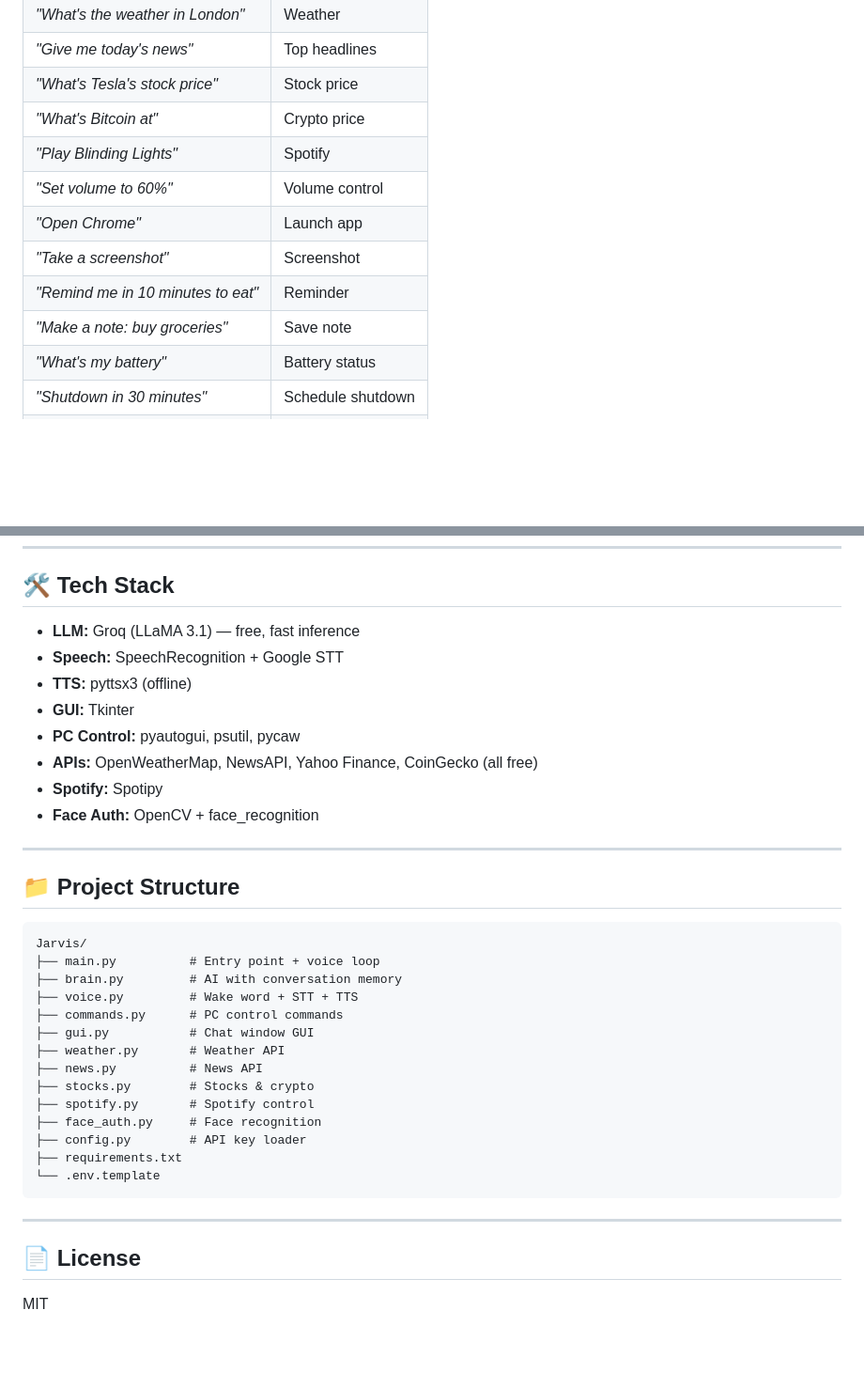
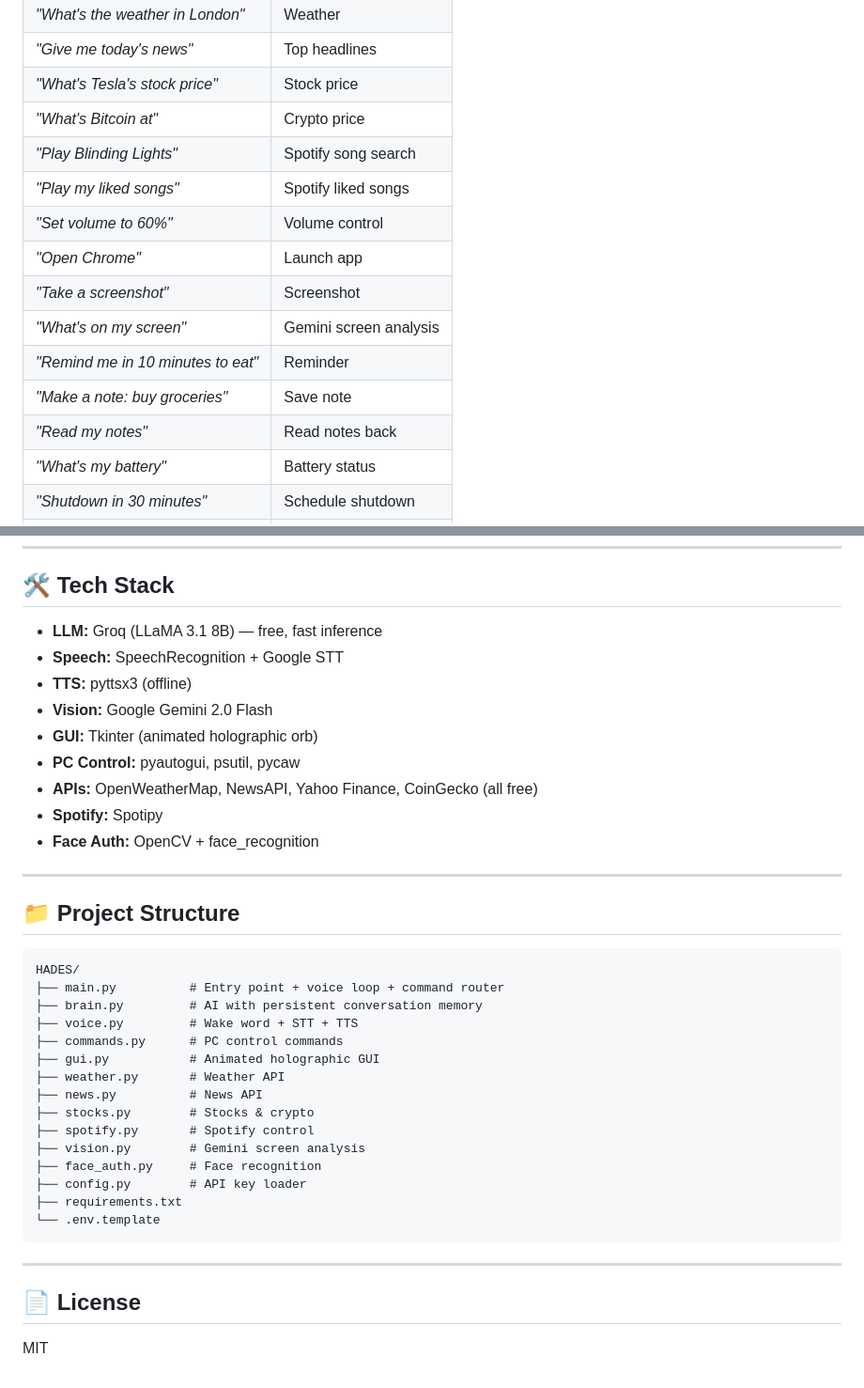
Before and after one commit to ShubhamMohta29/HADES, a Markdown page: README.md, 2 parts joined by grey strips. Shown at 94% size. Rendered like a GitHub page; blank space fills up the shorter version.

````diff
--- a/README.md
+++ b/README.md
@@ -72,12 +76,15 @@ python main.py
 | *"Give me today's news"* | Top headlines |
 | *"What's Tesla's stock price"* | Stock price |
 | *"What's Bitcoin at"* | Crypto price |
-| *"Play Blinding Lights"* | Spotify |
+| *"Play Blinding Lights"* | Spotify song search |
+| *"Play my liked songs"* | Spotify liked songs |
 | *"Set volume to 60%"* | Volume control |
 | *"Open Chrome"* | Launch app |
 | *"Take a screenshot"* | Screenshot |
+| *"What's on my screen"* | Gemini screen analysis |
 | *"Remind me in 10 minutes to eat"* | Reminder |
 | *"Make a note: buy groceries"* | Save note |
+| *"Read my notes"* | Read notes back |
 | *"What's my battery"* | Battery status |
 | *"Shutdown in 30 minutes"* | Schedule shutdown |
 | *"Clear memory"* | Reset conversation |
@@ -101,10 +108,11 @@ FACE_AUTH_ENABLED=true
 
 ## 🛠️ Tech Stack
 
-- **LLM:** Groq (LLaMA 3.1) — free, fast inference
+- **LLM:** Groq (LLaMA 3.1 8B) — free, fast inference
 - **Speech:** SpeechRecognition + Google STT
 - **TTS:** pyttsx3 (offline)
-- **GUI:** Tkinter
+- **Vision:** Google Gemini 2.0 Flash
+- **GUI:** Tkinter (animated holographic orb)
 - **PC Control:** pyautogui, psutil, pycaw
 - **APIs:** OpenWeatherMap, NewsAPI, Yahoo Finance, CoinGecko (all free)
 - **Spotify:** Spotipy
@@ -115,16 +123,17 @@ FACE_AUTH_ENABLED=true
 ## 📁 Project Structure
 
 ```
-Jarvis/
-├── main.py          # Entry point + voice loop
-├── brain.py         # AI with conversation memory
+HADES/
+├── main.py          # Entry point + voice loop + command router
+├── brain.py         # AI with persistent conversation memory
 ├── voice.py         # Wake word + STT + TTS
 ├── commands.py      # PC control commands
-├── gui.py           # Chat window GUI
+├── gui.py           # Animated holographic GUI
 ├── weather.py       # Weather API
 ├── news.py          # News API
 ├── stocks.py        # Stocks & crypto
 ├── spotify.py       # Spotify control
+├── vision.py        # Gemini screen analysis
 ├── face_auth.py     # Face recognition
 ├── config.py        # API key loader
 ├── requirements.txt
@@ -134,4 +143,5 @@ Jarvis/
 ---
 
 ## 📄 License
+
 MIT
````
Also changed, not shown: other parts of README.md (+11 -7 lines).
